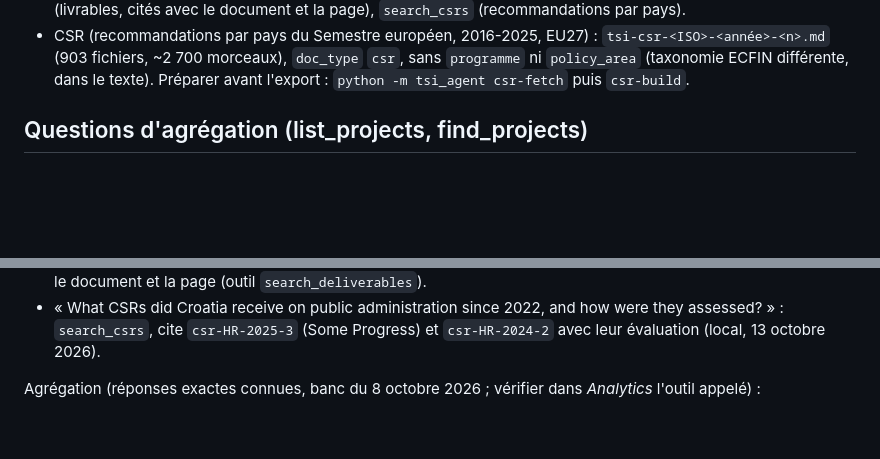
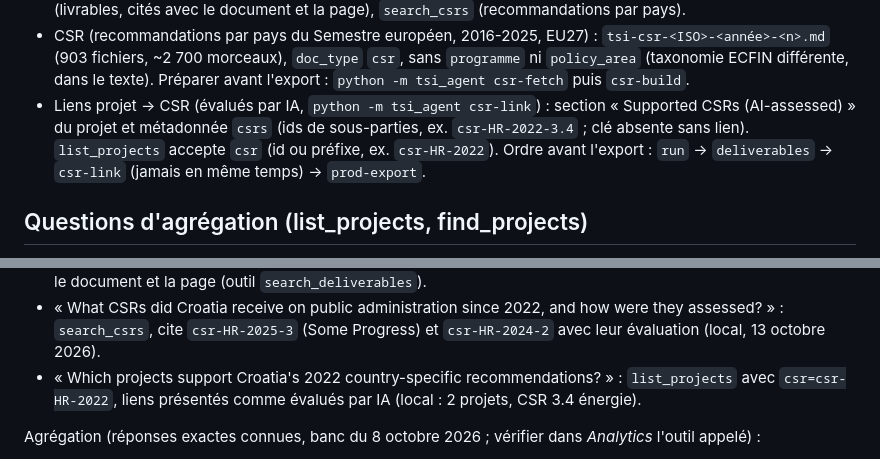
Before and after one commit to MGE-Agilos/dg-reform-tsi, a Markdown page: deploy/prod/README.md, 2 parts joined by grey strips. Rendered like a GitHub page; blank space fills up the shorter version.

Commit message:
docs(deploy): liens projet-CSR (csrs, filtre csr), ordre des etapes, question de recette
Co-Authored-By: Claude Opus 5.5 (1M context) <noreply@anthropic.com>

```diff
--- a/deploy/prod/README.md
+++ b/deploy/prod/README.md
@@ -36,6 +36,10 @@ dans `build/manifest.json`.
 - CSR (recommandations par pays du Semestre européen, 2016-2025, EU27) : `tsi-csr-<ISO>-<année>-<n>.md`
   (903 fichiers, ~2 700 morceaux), `doc_type` `csr`, sans `programme` ni `policy_area` (taxonomie ECFIN
   différente, dans le texte). Préparer avant l'export : `python -m tsi_agent csr-fetch` puis `csr-build`.
+- Liens projet → CSR (évalués par IA, `python -m tsi_agent csr-link`) : section « Supported CSRs (AI-assessed) »
+  du projet et métadonnée `csrs` (ids de sous-parties, ex. `csr-HR-2022-3.4` ; clé absente sans lien).
+  `list_projects` accepte `csr` (id ou préfixe, ex. `csr-HR-2022`). Ordre avant l'export : `run` →
+  `deliverables` → `csr-link` (jamais en même temps) → `prod-export`.
 
 ## Questions d'agrégation (list_projects, find_projects)
 
@@ -151,6 +155,8 @@ Chatbot (`tsi-chat`) :
 - « What CSRs did Croatia receive on public administration since 2022, and how were they assessed? » :
   `search_csrs`, cite `csr-HR-2025-3` (Some Progress) et `csr-HR-2024-2` avec leur évaluation (local, 13
   octobre 2026).
+- « Which projects support Croatia's 2022 country-specific recommendations? » : `list_projects` avec
+  `csr=csr-HR-2022`, liens présentés comme évalués par IA (local : 2 projets, CSR 3.4 énergie).
 
 Agrégation (réponses exactes connues, banc du 8 octobre 2026 ; vérifier dans *Analytics* l'outil appelé) :
 - « Quels pays ont des projets TSI ou SRSP dans le domaine « gestion des migrations » ? » : 3 pays
```
